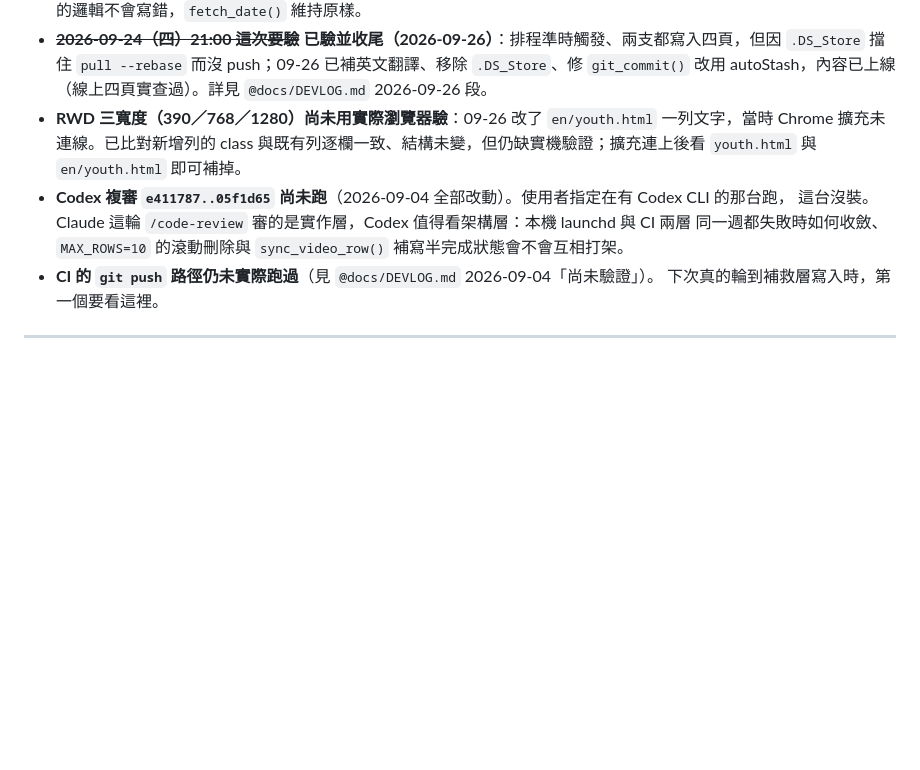
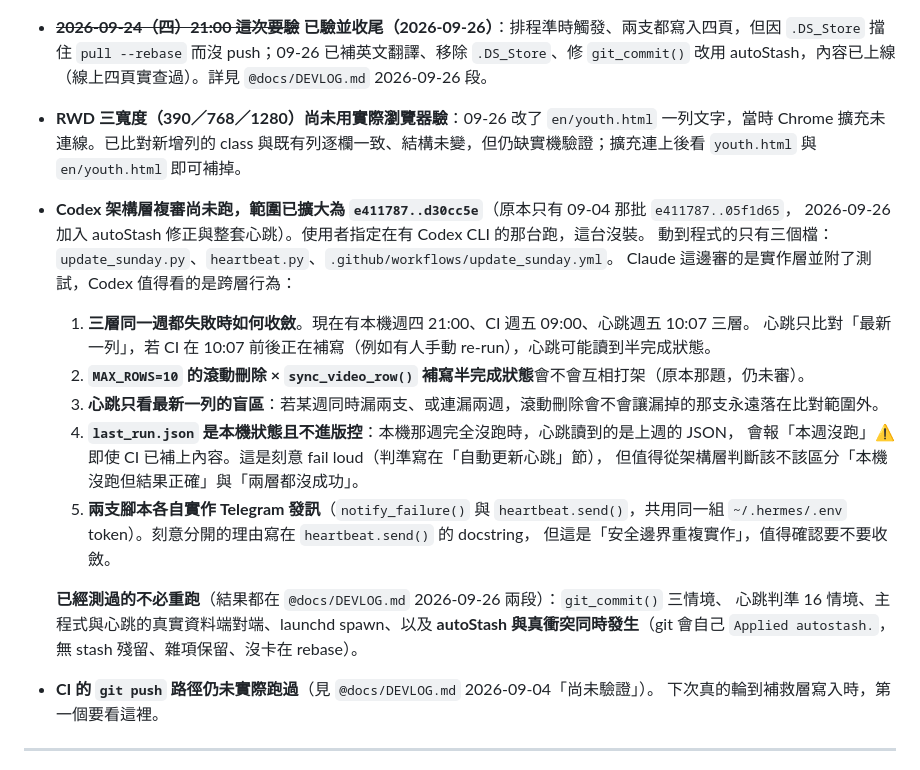
Before and after one commit to jesuswaytaipeisrv/jesuswaytaipei, a Markdown page: CLAUDE.md, the part around the change. Rendered like a GitHub page; blank space fills up the shorter version.

Commit message:
docs: 更新 Codex 架構層複審待辦（範圍擴到含心跳、補五個跨層問題）
範圍由 e411787..05f1d65 擴為 e411787..d30cc5e，納入 09-26 的 autoStash 修正與整套心跳。
動到程式的只有 update_sunday.py、heartbeat.py、workflow 三個檔。

問題清單從兩題擴為五題，新增的都是這次實作長出來的跨層疑慮：三層（本機／CI／心跳）
同一週都失敗時如何收斂、心跳只看最新一列的盲區、last_run.json 是本機狀態不進版控
所造成的判斷侷限、以及兩支腳本各自實作 Telegram 發訊這個重複的安全邊界。

同時列出已測過不必重跑的項目，含本次補測的「autoStash 與真衝突同時發生」
（git 會自己 Applied autostash，無 stash 殘留、雜項保留、沒卡在 rebase）。

Co-Authored-By: Claude Opus 5 <noreply@anthropic.com>

```diff
--- a/CLAUDE.md
+++ b/CLAUDE.md
@@ -177,9 +177,24 @@
 - ~~**09-17（四）跑完檢查 `RdE18JKoivM` 的日期**~~ **已驗證，本條結案（2026-09-24）**：實測 `upload_date` 已變成 **20260913**，與 `release_date` 相同——預排直播開播後 YouTube 會把 upload_date 改成實際開播日。現有 upload 優先的邏輯不會寫錯，`fetch_date()` 維持原樣。
 - ~~**2026-09-24（四）21:00 這次要驗**~~ **已驗並收尾（2026-09-26）**：排程準時觸發、兩支都寫入四頁，但因 `.DS_Store` 擋住 `pull --rebase` 而沒 push；09-26 已補英文翻譯、移除 `.DS_Store`、修 `git_commit()` 改用 autoStash，內容已上線（線上四頁實查過）。詳見 `@docs/DEVLOG.md` 2026-09-26 段。
 - **RWD 三寬度（390／768／1280）尚未用實際瀏覽器驗**：09-26 改了 `en/youth.html` 一列文字，當時 Chrome 擴充未連線。已比對新增列的 class 與既有列逐欄一致、結構未變，但仍缺實機驗證；擴充連上後看 `youth.html` 與 `en/youth.html` 即可補掉。
-- **Codex 複審 `e411787..05f1d65` 尚未跑**（2026-09-04 全部改動）。使用者指定在有 Codex CLI 的那台跑，
-  這台沒裝。Claude 這輪 `/code-review` 審的是實作層，Codex 值得看架構層：本機 launchd 與 CI 兩層
-  同一週都失敗時如何收斂、`MAX_ROWS=10` 的滾動刪除與 `sync_video_row()` 補寫半完成狀態會不會互相打架。
+- **Codex 架構層複審尚未跑，範圍已擴大為 `e411787..d30cc5e`**（原本只有 09-04 那批 `e411787..05f1d65`，
+  2026-09-26 加入 autoStash 修正與整套心跳）。使用者指定在有 Codex CLI 的那台跑，這台沒裝。
+  動到程式的只有三個檔：`update_sunday.py`、`heartbeat.py`、`.github/workflows/update_sunday.yml`。
+  Claude 這邊審的是實作層並附了測試，Codex 值得看的是跨層行為：
+  1. **三層同一週都失敗時如何收斂**。現在有本機週四 21:00、CI 週五 09:00、心跳週五 10:07 三層。
+     心跳只比對「最新一列」，若 CI 在 10:07 前後正在補寫（例如有人手動 re-run），心跳可能讀到半完成狀態。
+  2. **`MAX_ROWS=10` 的滾動刪除 × `sync_video_row()` 補寫半完成狀態**會不會互相打架（原本那題，仍未審）。
+  3. **心跳只看最新一列的盲區**：若某週同時漏兩支、或連漏兩週，滾動刪除會不會讓漏掉的那支永遠落在比對範圍外。
+  4. **`last_run.json` 是本機狀態且不進版控**：本機那週完全沒跑時，心跳讀到的是上週的 JSON，
+     會報「本週沒跑」⚠️ 即使 CI 已補上內容。這是刻意 fail loud（判準寫在「自動更新心跳」節），
+     但值得從架構層判斷該不該區分「本機沒跑但結果正確」與「兩層都沒成功」。
+  5. **兩支腳本各自實作 Telegram 發訊**（`notify_failure()` 與 `heartbeat.send()`，共用同一組
+     `~/.hermes/.env` token）。刻意分開的理由寫在 `heartbeat.send()` 的 docstring，
+     但這是「安全邊界重複實作」，值得確認要不要收斂。
+
+  **已經測過的不必重跑**（結果都在 `@docs/DEVLOG.md` 2026-09-26 兩段）：`git_commit()` 三情境、
+  心跳判準 16 情境、主程式與心跳的真實資料端對端、launchd spawn、以及
+  **autoStash 與真衝突同時發生**（git 會自己 `Applied autostash.`，無 stash 殘留、雜項保留、沒卡在 rebase）。
 - **CI 的 `git push` 路徑仍未實際跑過**（見 `@docs/DEVLOG.md` 2026-09-04「尚未驗證」）。
   下次真的輪到補救層寫入時，第一個要看這裡。
 
```
